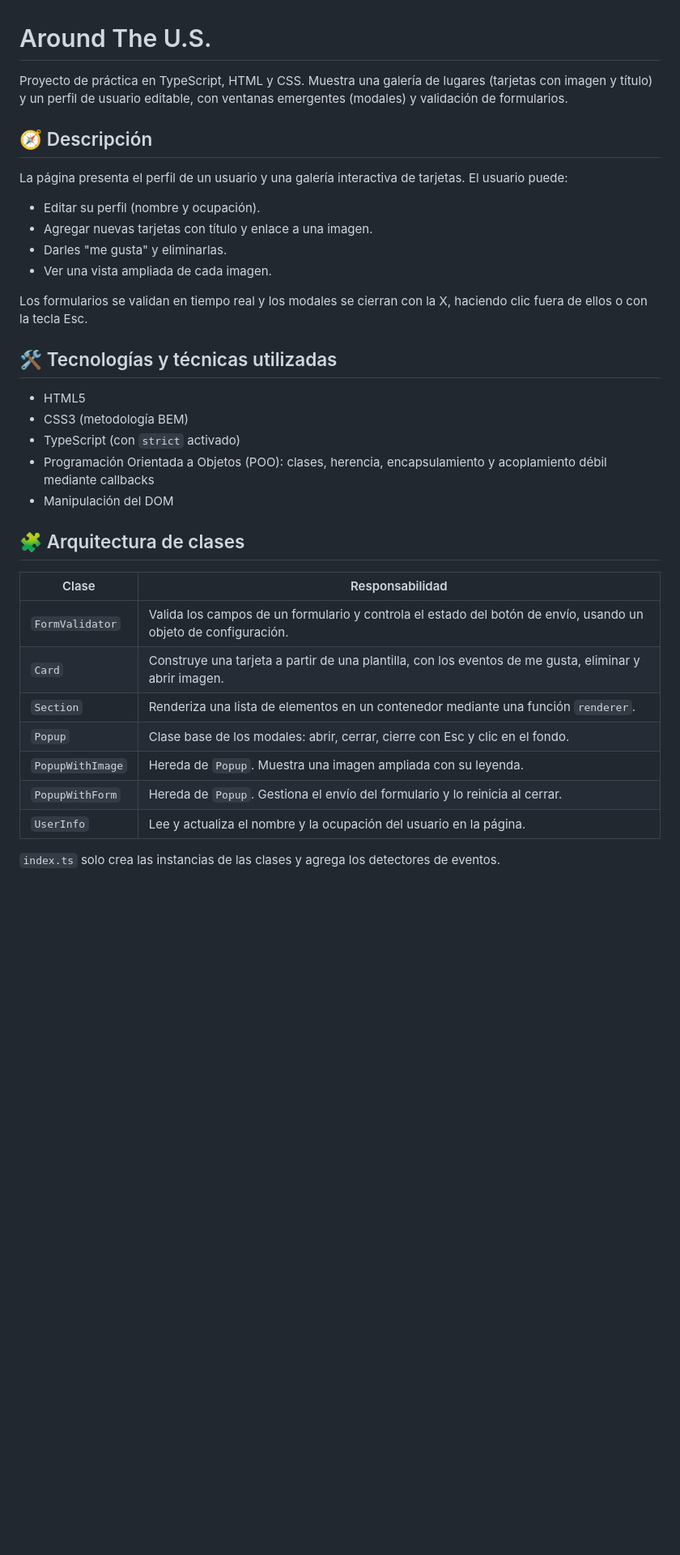
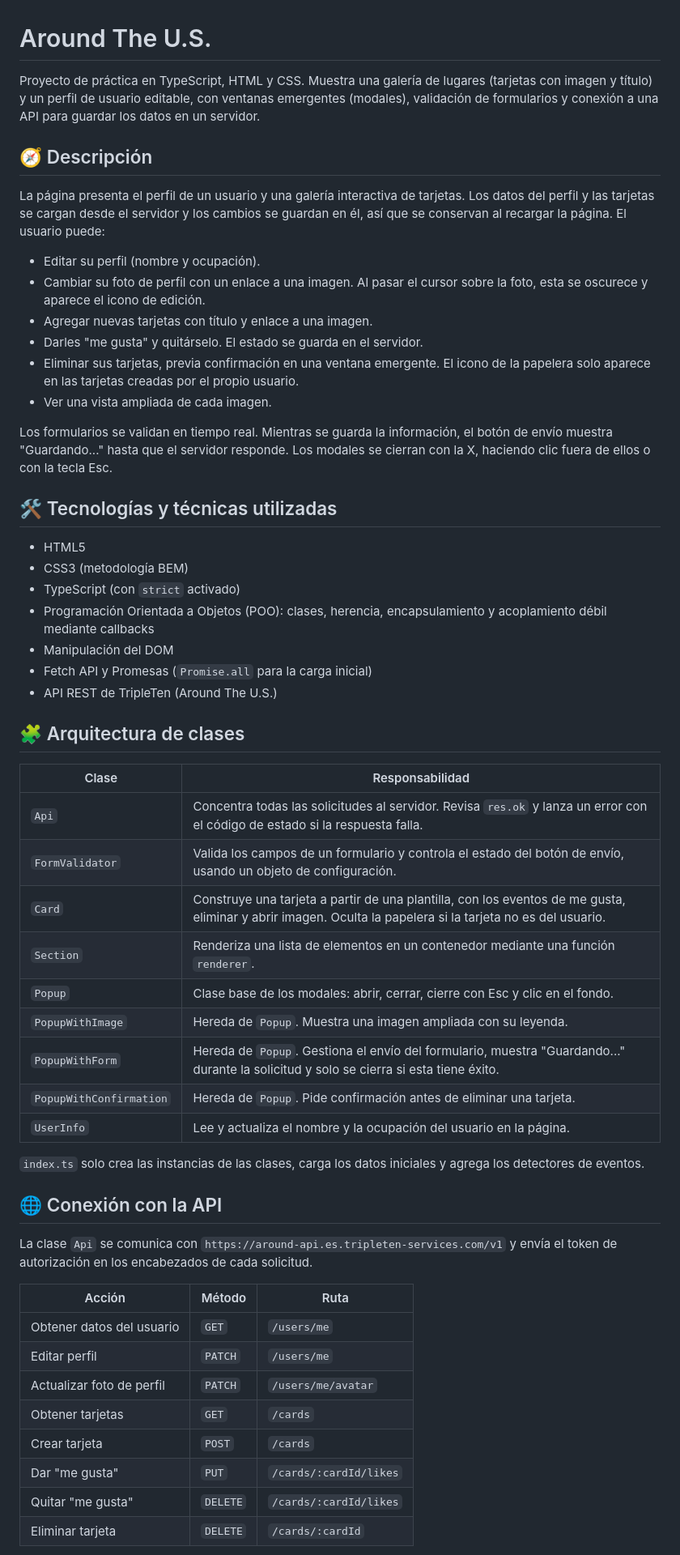
Before and after one commit to rlpzlpz-collab/web_project_around_es, a Markdown page: README.md, the part around one of its changes. Shown at 81% size. GitHub-like rendering; blank space fills up the shorter version.

Commit message:
Entrega Proyecto Sprint 9

```diff
--- a/README.md
+++ b/README.md
@@ -1,17 +1,19 @@
 # Around The U.S.
 
-Proyecto de práctica en TypeScript, HTML y CSS. Muestra una galería de lugares (tarjetas con imagen y título) y un perfil de usuario editable, con ventanas emergentes (modales) y validación de formularios.
+Proyecto de práctica en TypeScript, HTML y CSS. Muestra una galería de lugares (tarjetas con imagen y título) y un perfil de usuario editable, con ventanas emergentes (modales), validación de formularios y conexión a una API para guardar los datos en un servidor.
 
 ## 🧭 Descripción
 
-La página presenta el perfil de un usuario y una galería interactiva de tarjetas. El usuario puede:
+La página presenta el perfil de un usuario y una galería interactiva de tarjetas. Los datos del perfil y las tarjetas se cargan desde el servidor y los cambios se guardan en él, así que se conservan al recargar la página. El usuario puede:
 
 - Editar su perfil (nombre y ocupación).
+- Cambiar su foto de perfil con un enlace a una imagen. Al pasar el cursor sobre la foto, esta se oscurece y aparece el icono de edición.
 - Agregar nuevas tarjetas con título y enlace a una imagen.
-- Darles "me gusta" y eliminarlas.
+- Darles "me gusta" y quitárselo. El estado se guarda en el servidor.
+- Eliminar sus tarjetas, previa confirmación en una ventana emergente. El icono de la papelera solo aparece en las tarjetas creadas por el propio usuario.
 - Ver una vista ampliada de cada imagen.
 
-Los formularios se validan en tiempo real y los modales se cierran con la X, haciendo clic fuera de ellos o con la tecla Esc.
+Los formularios se validan en tiempo real. Mientras se guarda la información, el botón de envío muestra "Guardando..." hasta que el servidor responde. Los modales se cierran con la X, haciendo clic fuera de ellos o con la tecla Esc.
 
 ## 🛠️ Tecnologías y técnicas utilizadas
 
@@ -20,17 +22,37 @@ Los formularios se validan en tiempo real y los modales se cierran con la X, hac
 - TypeScript (con `strict` activado)
 - Programación Orientada a Objetos (POO): clases, herencia, encapsulamiento y acoplamiento débil mediante callbacks
 - Manipulación del DOM
+- Fetch API y Promesas (`Promise.all` para la carga inicial)
+- API REST de TripleTen (Around The U.S.)
 
 ## 🧩 Arquitectura de clases
 
-| Clase            | Responsabilidad                                                                                                |
-| ---------------- | -------------------------------------------------------------------------------------------------------------- |
-| `FormValidator`  | Valida los campos de un formulario y controla el estado del botón de envío, usando un objeto de configuración. |
-| `Card`           | Construye una tarjeta a partir de una plantilla, con los eventos de me gusta, eliminar y abrir imagen.         |
-| `Section`        | Renderiza una lista de elementos en un contenedor mediante una función `renderer`.                             |
-| `Popup`          | Clase base de los modales: abrir, cerrar, cierre con Esc y clic en el fondo.                                   |
-| `PopupWithImage` | Hereda de `Popup`. Muestra una imagen ampliada con su leyenda.                                                 |
-| `PopupWithForm`  | Hereda de `Popup`. Gestiona el envío del formulario y lo reinicia al cerrar.                                   |
-| `UserInfo`       | Lee y actualiza el nombre y la ocupación del usuario en la página.                                             |
+| Clase                   | Responsabilidad                                                                                                                                            |
+| ----------------------- | ---------------------------------------------------------------------------------------------------------------------------------------------------------- |
+| `Api`                   | Concentra todas las solicitudes al servidor. Revisa `res.ok` y lanza un error con el código de estado si la respuesta falla.                               |
+| `FormValidator`         | Valida los campos de un formulario y controla el estado del botón de envío, usando un objeto de configuración.                                             |
+| `Card`                  | Construye una tarjeta a partir de una plantilla, con los eventos de me gusta, eliminar y abrir imagen. Oculta la papelera si la tarjeta no es del usuario. |
+| `Section`               | Renderiza una lista de elementos en un contenedor mediante una función `renderer`.                                                                         |
+| `Popup`                 | Clase base de los modales: abrir, cerrar, cierre con Esc y clic en el fondo.                                                                               |
+| `PopupWithImage`        | Hereda de `Popup`. Muestra una imagen ampliada con su leyenda.                                                                                             |
+| `PopupWithForm`         | Hereda de `Popup`. Gestiona el envío del formulario, muestra "Guardando..." durante la solicitud y solo se cierra si esta tiene éxito.                     |
+| `PopupWithConfirmation` | Hereda de `Popup`. Pide confirmación antes de eliminar una tarjeta.                                                                                        |
+| `UserInfo`              | Lee y actualiza el nombre y la ocupación del usuario en la página.                                                                                         |
 
-`index.ts` solo crea las instancias de las clases y agrega los detectores de eventos.
+`index.ts` solo crea las instancias de las clases, carga los datos iniciales y agrega los detectores de eventos.
+
+## 🌐 Conexión con la API
+
+La clase `Api` se comunica con `https://around-api.es.tripleten-services.com/v1` y envía el token de autorización en los encabezados de cada solicitud.
+
+| Acción                    | Método   | Ruta                   |
+| ------------------------- | -------- | ---------------------- |
+| Obtener datos del usuario | `GET`    | `/users/me`            |
+| Editar perfil             | `PATCH`  | `/users/me`            |
+| Actualizar foto de perfil | `PATCH`  | `/users/me/avatar`     |
+| Obtener tarjetas          | `GET`    | `/cards`               |
+| Crear tarjeta             | `POST`   | `/cards`               |
+| Dar "me gusta"            | `PUT`    | `/cards/:cardId/likes` |
+| Quitar "me gusta"         | `DELETE` | `/cards/:cardId/likes` |
+| Eliminar tarjeta          | `DELETE` | `/cards/:cardId`       |
+
```
Also changed, not shown: other parts of README.md (+17 -4 lines).
